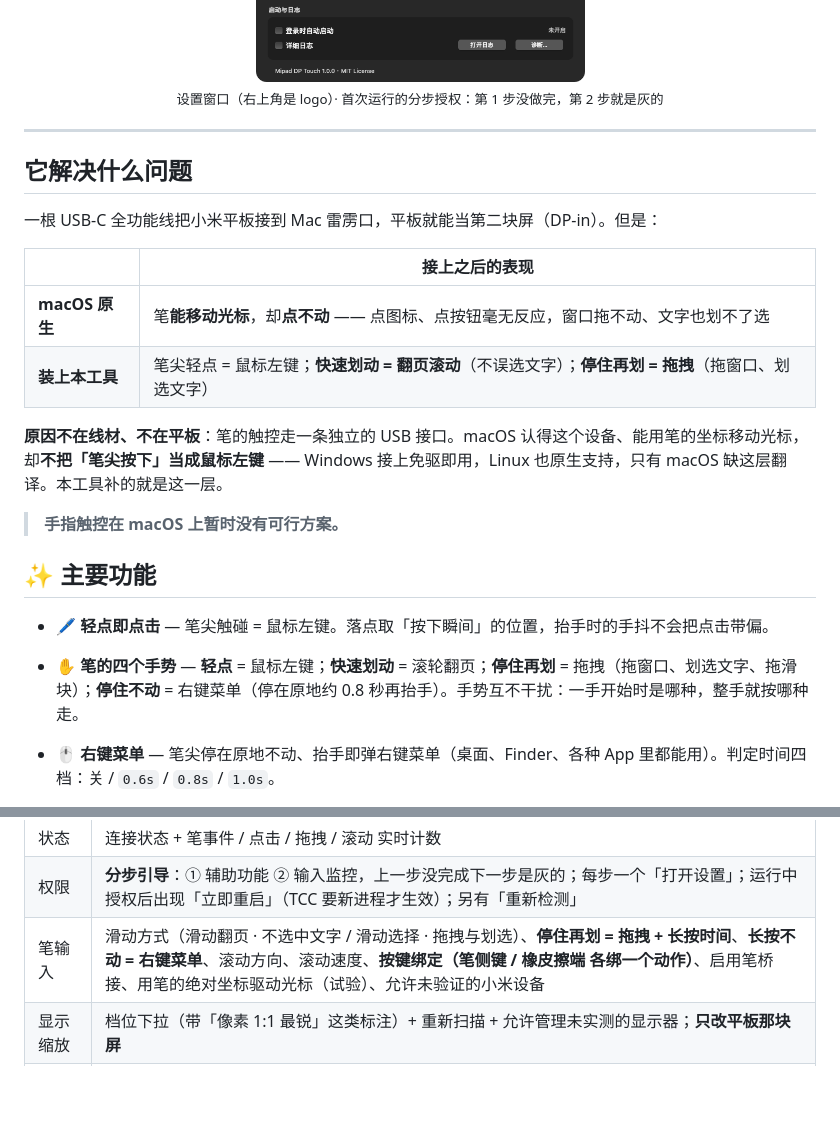
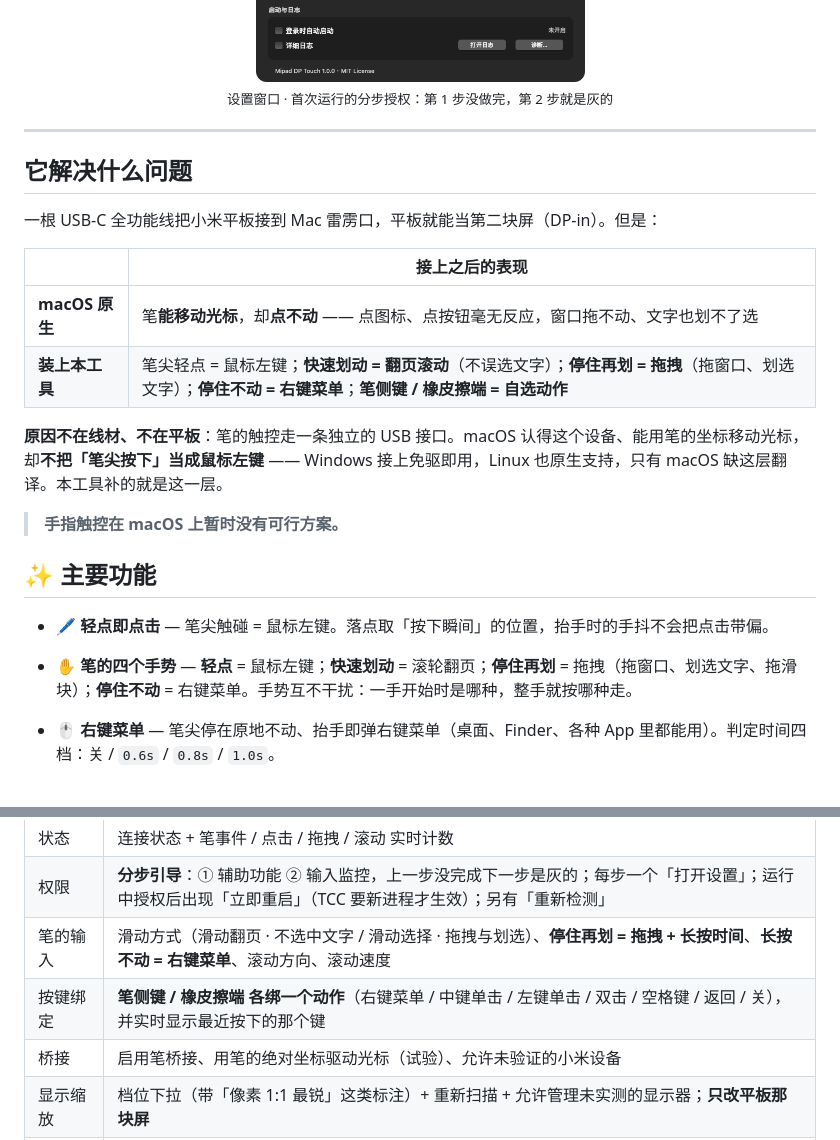
Before and after one commit to InYvn/mipad-dp-touch, a Markdown page: README.md, 2 parts joined by grey strips. GitHub-like rendering; blank space fills up the shorter version.

Commit message:
文档跟上当前界面: 删掉截图说明里的『右上角是 logo』; 设置窗口速览补上 按键绑定 / 桥接 两张卡, 尺寸改 620×1026, 页脚去掉已删掉的 [关于][退出]; 故障排查补右键与侧键两条

```diff
--- a/README.md
+++ b/README.md
@@ -28,7 +28,7 @@
 <p align="center">
   <img src="docs/window.png" width="620" alt="Mipad DP Touch 设置窗口"/>
   <br/>
-  <sub>设置窗口（右上角是 logo）· 首次运行的分步授权：第 1 步没做完，第 2 步就是灰的</sub>
+  <sub>设置窗口 · 首次运行的分步授权：第 1 步没做完，第 2 步就是灰的</sub>
 </p>
 
 ---
@@ -40,7 +40,7 @@
 |              | 接上之后的表现                                                     |
 | ------------ | ----------------------------------------------------------- |
 | **macOS 原生** | 笔**能移动光标**，却**点不动** —— 点图标、点按钮毫无反应，窗口拖不动、文字也划不了选            |
-| **装上本工具**    | 笔尖轻点 = 鼠标左键；**快速划动 = 翻页滚动**（不误选文字）；**停住再划 = 拖拽**（拖窗口、划选文字） |
+| **装上本工具**    | 笔尖轻点 = 鼠标左键；**快速划动 = 翻页滚动**（不误选文字）；**停住再划 = 拖拽**（拖窗口、划选文字）；**停住不动 = 右键菜单**；**笔侧键 / 橡皮擦端 = 自选动作** |
 
 **原因不在线材、不在平板**：笔的触控走一条独立的 USB 接口。macOS 认得这个设备、能用笔的坐标移动光标，却**不把「笔尖按下」当成鼠标左键** —— Windows 接上免驱即用，Linux 也原生支持，只有 macOS 缺这层翻译。本工具补的就是这一层。
 
@@ -50,7 +50,7 @@
 
 * **🖊 轻点即点击** — 笔尖触碰 = 鼠标左键。落点取「按下瞬间」的位置，抬手时的手抖不会把点击带偏。
 
-* **✋ 笔的四个手势** — **轻点** = 鼠标左键；**快速划动** = 滚轮翻页；**停住再划** = 拖拽（拖窗口、划选文字、拖滑块）；**停住不动** = 右键菜单（停在原地约 0.8 秒再抬手）。手势互不干扰：一手开始时是哪种，整手就按哪种走。
+* **✋ 笔的四个手势** — **轻点** = 鼠标左键；**快速划动** = 滚轮翻页；**停住再划** = 拖拽（拖窗口、划选文字、拖滑块）；**停住不动** = 右键菜单。手势互不干扰：一手开始时是哪种，整手就按哪种走。
 
 * **🖱 右键菜单** — 笔尖停在原地不动、抬手即弹右键菜单（桌面、Finder、各种 App 里都能用）。判定时间四档：关 / `0.6s` / `0.8s` / `1.0s`。
 
@@ -121,7 +121,9 @@ xattr -dr com.apple.quarantine "/Applications/Mipad DP Touch.app"
 | ----- | ------------------------------------------------------------------------------------------------- |
 | 状态    | 连接状态 + 笔事件 / 点击 / 拖拽 / 滚动 实时计数                                                                    |
 | 权限    | **分步引导**：① 辅助功能 ② 输入监控，上一步没完成下一步是灰的；每步一个「打开设置」；运行中授权后出现「立即重启」（TCC 要新进程才生效）；另有「重新检测」               |
-| 笔输入   | 滑动方式（滑动翻页 · 不选中文字 / 滑动选择 · 拖拽与划选）、**停住再划 = 拖拽 + 长按时间**、**长按不动 = 右键菜单**、滚动方向、滚动速度、**按键绑定（笔侧键 / 橡皮擦端 各绑一个动作）**、启用笔桥接、用笔的绝对坐标驱动光标（试验）、允许未验证的小米设备 |
+| 笔的输入  | 滑动方式（滑动翻页 · 不选中文字 / 滑动选择 · 拖拽与划选）、**停住再划 = 拖拽 + 长按时间**、**长按不动 = 右键菜单**、滚动方向、滚动速度                                        |
+| 按键绑定  | **笔侧键 / 橡皮擦端 各绑一个动作**（右键菜单 / 中键单击 / 左键单击 / 双击 / 空格键 / 返回 / 关），并实时显示最近按下的那个键                                                         |
+| 桥接    | 启用笔桥接、用笔的绝对坐标驱动光标（试验）、允许未验证的小米设备                                                                  |
 | 显示缩放  | 档位下拉（带「像素 1:1 最锐」这类标注）+ 重新扫描 + 允许管理未实测的显示器；**只改平板那块屏**                                            |
 | 启动与日志 | 登录时自动启动（以系统实际状态为准）、详细日志、打开日志、诊断…                                                                  |
 | 页脚    | 版本号                                                                                               |
```
Also changed, not shown: INSTALL.md (+15 -4 lines).
